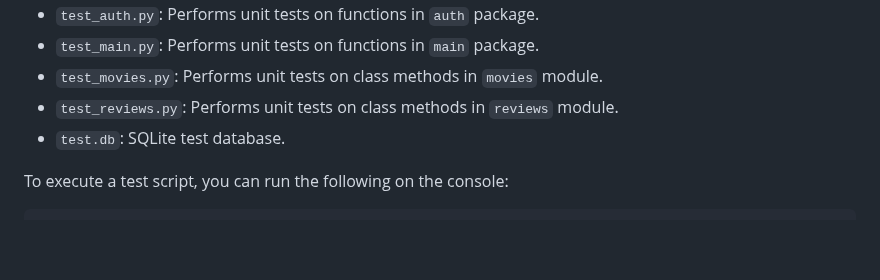
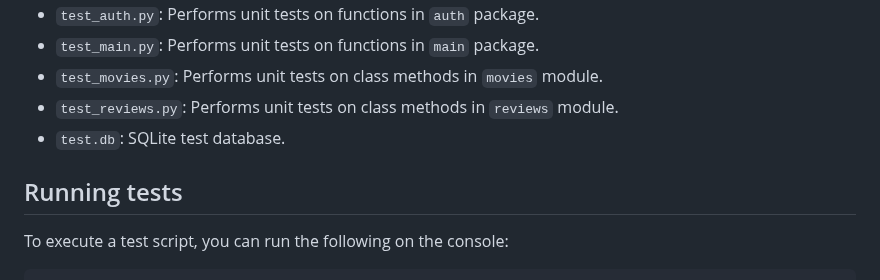
Before and after one commit to dunnesquared/cinescout, a Markdown page: README.md, the part around the change. Drawn GitHub-style; blank space fills up the shorter version.

Commit message:
Add section for running tests

````diff
--- a/README.md
+++ b/README.md
@@ -177,6 +177,8 @@ The `context` module makes running these tests possible.
 - `test_reviews.py`: Performs unit tests on class methods in `reviews` module.
 - `test.db`: SQLite test database.
 
+## Running tests
+
 To execute a test script, you can run the following on the console:
 
 ```sh
````
